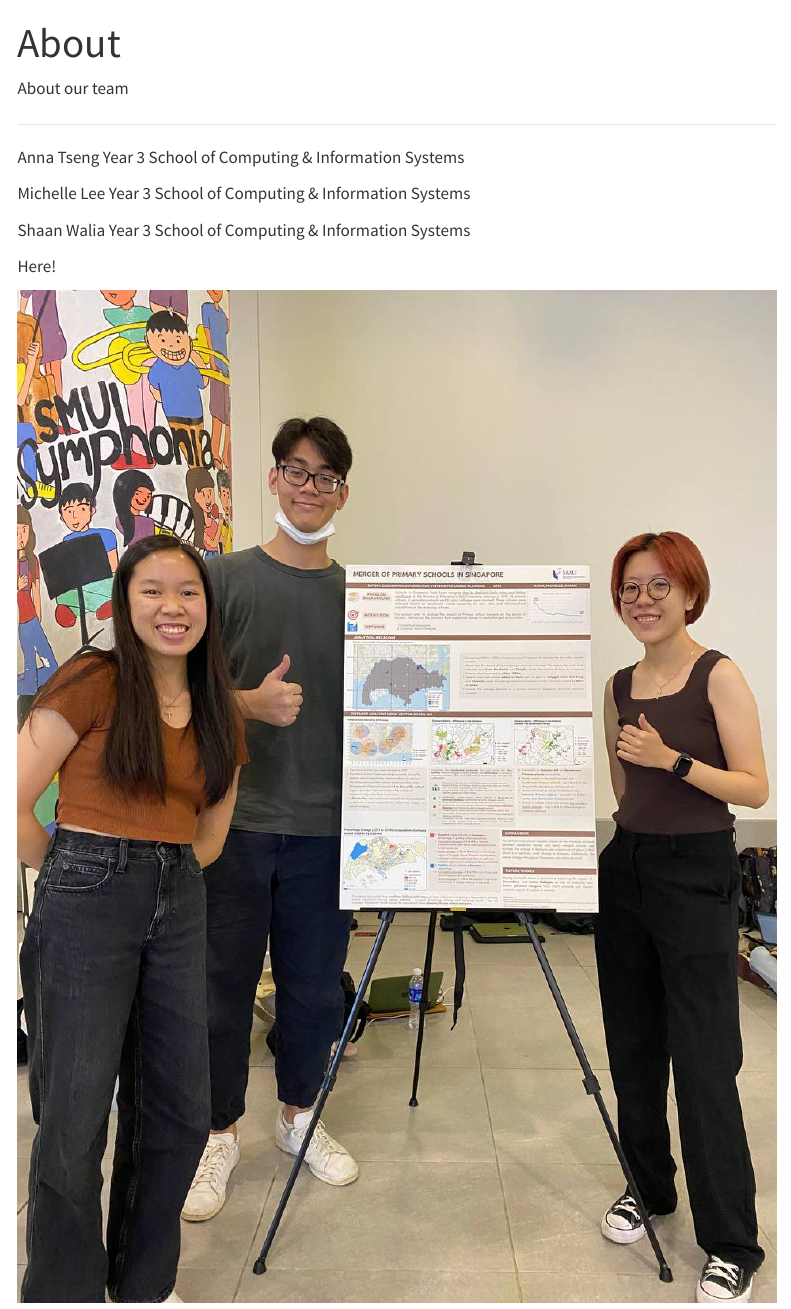
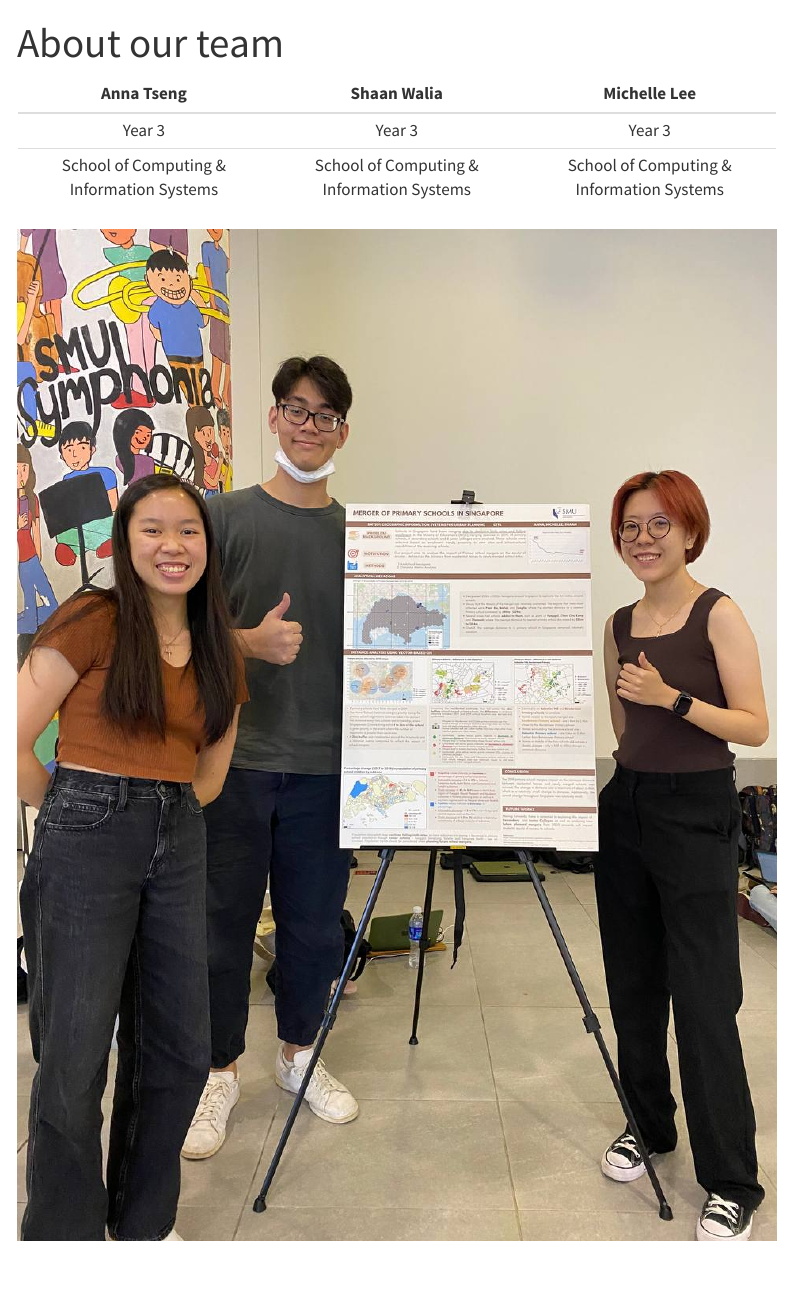
Before and after one commit to mxixqc/GISProject, a Quarto document (about.qmd): the page in a window 1100 px wide, from its top. Rendered offline with R 4.5, knitr and Pandoc in place of Quarto, with nearby package versions; menus at the side of the page are left out.

Commit message:
"about" page content changes

```diff
--- a/about.qmd
+++ b/about.qmd
@@ -1,17 +1,10 @@
 ---
-title: "About"
+title: "About our team"
 ---
 
-About our team
-
-------------------------------------------------------------------------
-
-Anna Tseng Year 3 School of Computing & Information Systems
-
-Michelle Lee Year 3 School of Computing & Information Systems
-
-Shaan Walia Year 3 School of Computing & Information Systems
-
-Here!
+|                Anna Tseng                 |                Shaan Walia                |               Michelle Lee                |
+|:-----------------------------------------:|:-----------------------------------------:|:-----------------------------------------:|
+|                  Year 3                   |                  Year 3                   |                  Year 3                   |
+| School of Computing & Information Systems | School of Computing & Information Systems | School of Computing & Information Systems |
 
 ![](images/photo_2022-11-18%2016.57.28.jpeg)
```
